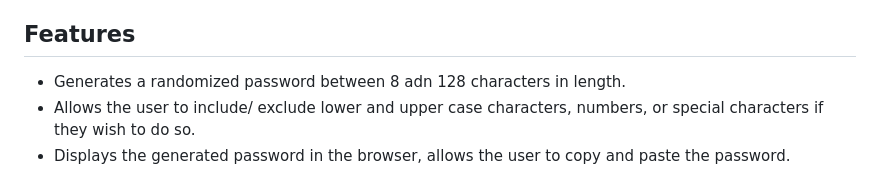
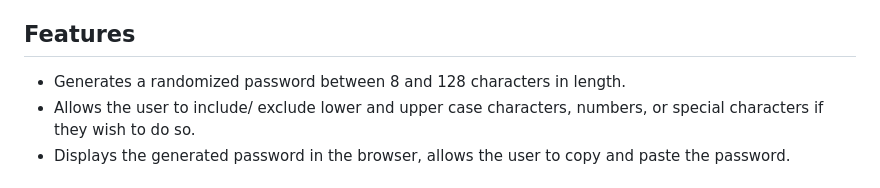
Before and after one commit to Francisjung/Homework_3, a Markdown page: README.md, the part around the change. Drawn GitHub-style.

Commit message:
fixed typo in features section in README.md

```diff
--- a/README.md
+++ b/README.md
@@ -61,7 +61,7 @@ SOFTWARE.
 
 ## Features
 
-- Generates a randomized password between 8 adn 128 characters in length.
+- Generates a randomized password between 8 and 128 characters in length.
 - Allows the user to include/ exclude lower and upper case characters, numbers, or special characters if they wish to do so.
 - Displays the generated password in the browser, allows the user to copy and paste the password.
 
```
